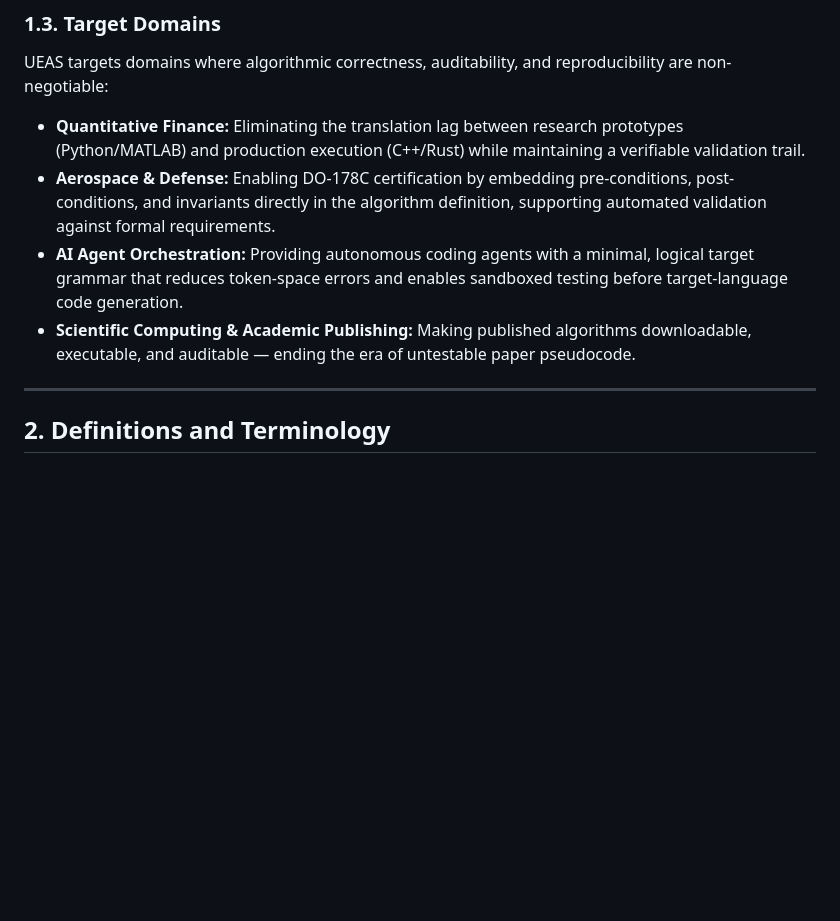
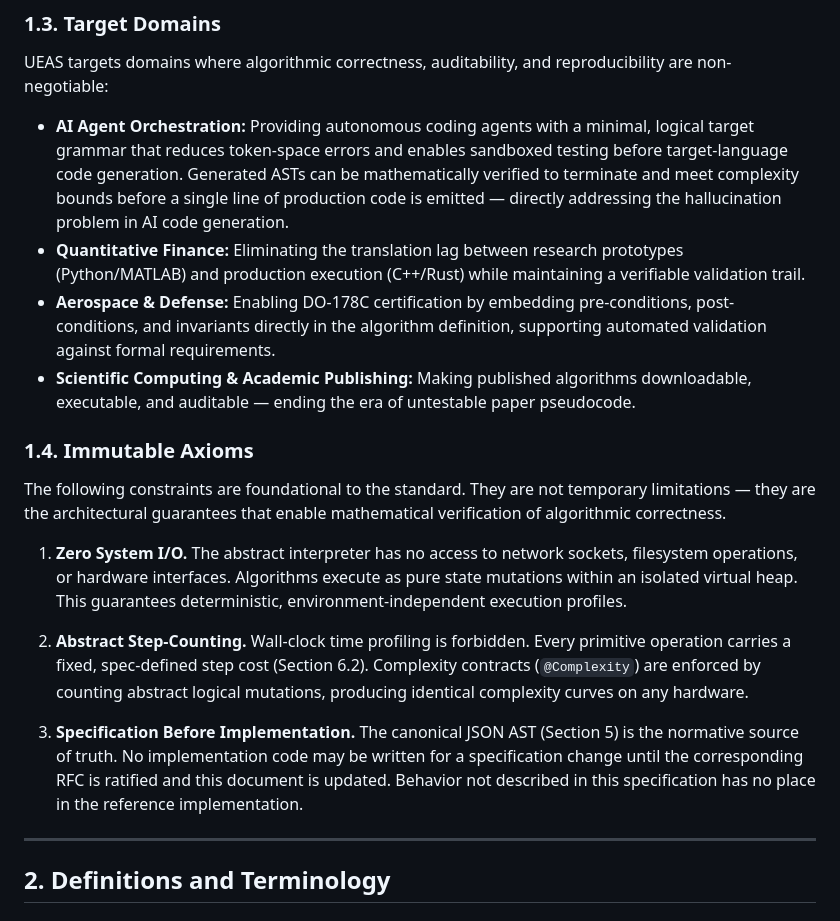
Before and after one commit to seismael/ueas, a Markdown page: SPEC.md, the part around the change. GitHub-like rendering; blank space fills up the shorter version.

```diff
--- a/SPEC.md
+++ b/SPEC.md
@@ -50,18 +50,43 @@ The standard ensures that any algorithm expressed in UEAS:
 UEAS targets domains where algorithmic correctness, auditability, and
 reproducibility are non-negotiable:
 
+- **AI Agent Orchestration:** Providing autonomous coding agents with a
+  minimal, logical target grammar that reduces token-space errors and enables
+  sandboxed testing before target-language code generation. Generated ASTs
+  can be mathematically verified to terminate and meet complexity bounds
+  before a single line of production code is emitted — directly addressing
+  the hallucination problem in AI code generation.
 - **Quantitative Finance:** Eliminating the translation lag between research
   prototypes (Python/MATLAB) and production execution (C++/Rust) while
   maintaining a verifiable validation trail.
 - **Aerospace & Defense:** Enabling DO-178C certification by embedding
   pre-conditions, post-conditions, and invariants directly in the algorithm
   definition, supporting automated validation against formal requirements.
-- **AI Agent Orchestration:** Providing autonomous coding agents with a
-  minimal, logical target grammar that reduces token-space errors and enables
-  sandboxed testing before target-language code generation.
 - **Scientific Computing & Academic Publishing:** Making published algorithms
   downloadable, executable, and auditable — ending the era of untestable
   paper pseudocode.
+
+### 1.4. Immutable Axioms
+
+The following constraints are foundational to the standard. They are not
+temporary limitations — they are the architectural guarantees that enable
+mathematical verification of algorithmic correctness.
+
+1. **Zero System I/O.** The abstract interpreter has no access to network
+   sockets, filesystem operations, or hardware interfaces. Algorithms execute
+   as pure state mutations within an isolated virtual heap. This guarantees
+   deterministic, environment-independent execution profiles.
+
+2. **Abstract Step-Counting.** Wall-clock time profiling is forbidden. Every
+   primitive operation carries a fixed, spec-defined step cost (Section 6.2).
+   Complexity contracts (`@Complexity`) are enforced by counting abstract
+   logical mutations, producing identical complexity curves on any hardware.
+
+3. **Specification Before Implementation.** The canonical JSON AST (Section 5)
+   is the normative source of truth. No implementation code may be written
+   for a specification change until the corresponding RFC is ratified and
+   this document is updated. Behavior not described in this specification has
+   no place in the reference implementation.
 
 ---
 
```
Also changed, not shown: AGENTS.md (+8 -1 lines), README.md (+30 -1 lines).
